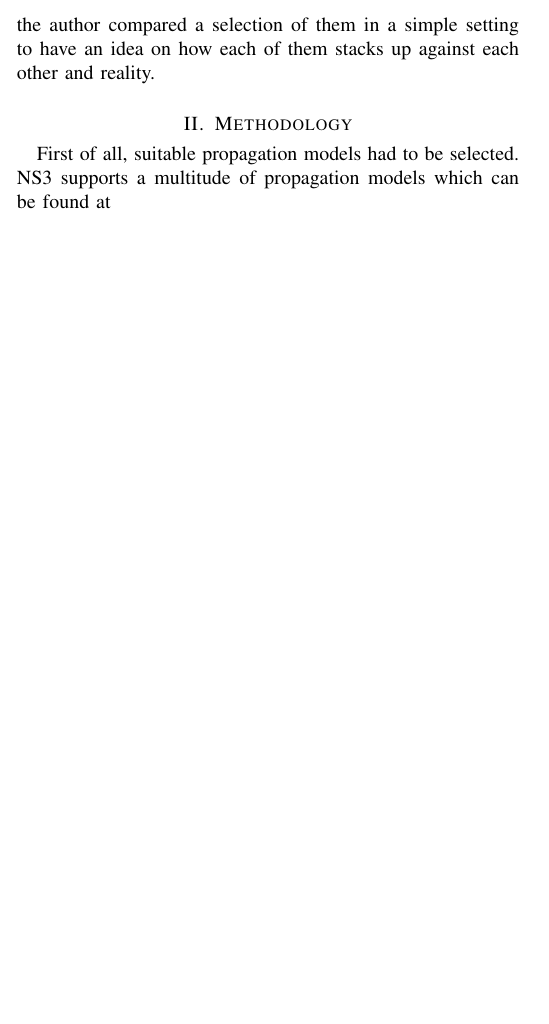
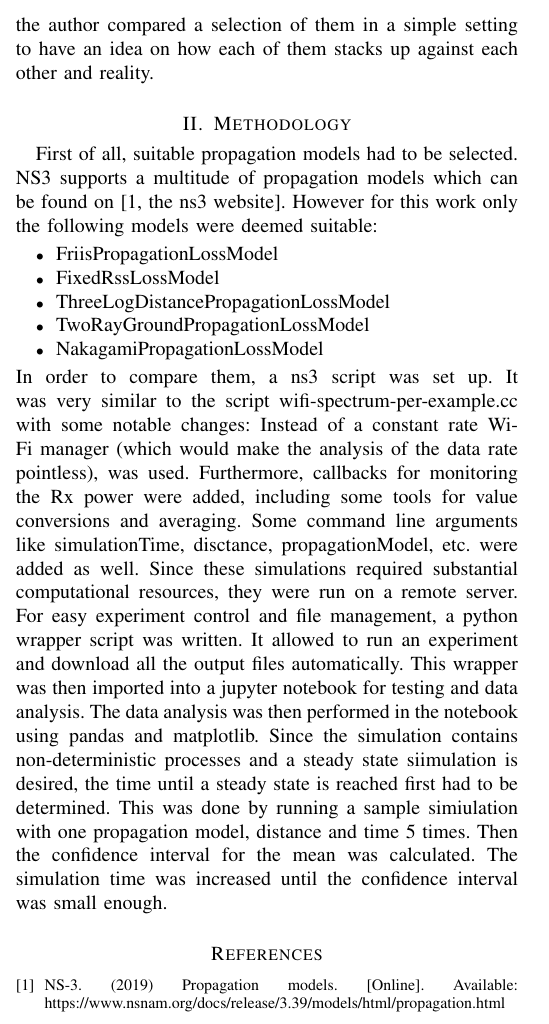
Before and after one commit to MainManu/KVS_ns3_lab, a LaTeX paper (Report/main.tex, which reads Report/chapters/methodology.tex): part of one column of the page, cut so that both start at the same text, the shorter picture padded with empty space. Compiled offline with pdfLaTeX.

Commit message:
methedology begun

```diff
--- a/Report/chapters/methodology.tex
+++ b/Report/chapters/methodology.tex
@@ -1,4 +1,25 @@
 \section[short]{Methodology}
 
 First of all, suitable propagation models had to be selected.
-NS3 supports a multitude of propagation models which can be found at
+NS3 supports a multitude of propagation models which can be found on \cite[the ns3 website]{ns3prpmod}.
+However for this work only the following models were deemed suitable:
+\begin{itemize}
+    \item FriisPropagationLossModel
+    \item FixedRssLossModel
+    \item ThreeLogDistancePropagationLossModel
+    \item TwoRayGroundPropagationLossModel
+    \item NakagamiPropagationLossModel
+\end{itemize}
+In order to compare them, a ns3 script was set up. It was very similar to the script wifi-spectrum-per-example.cc
+with some notable changes: Instead of a constant rate Wi-Fi manager (which would make the analysis of the data rate
+pointless), %TODO look up the correct word
+was used. Furthermore, callbacks for monitoring the Rx power were added, including some tools for value conversions and
+averaging. Some command line arguments like simulationTime, disctance, propagationModel, etc. were added as well.
+Since these simulations required substantial computational resources, they were run on a remote server.
+For easy experiment control and file management, a python wrapper script was written. It allowed to run an experiment
+and download all the output files automatically. This wrapper was then imported into a jupyter notebook for
+testing and data analysis. The data analysis was then performed in the notebook using pandas and matplotlib.
+Since the simulation contains non-deterministic processes and a steady state siimulation is desired,
+the time until a steady state is reached first had to be determined. This was done by running a sample simiulation
+with one propagation model, distance and time 5 times. Then the confidence interval for the mean was calculated.
+The simulation time was increased until the confidence interval was small enough.
```
Also changed, not shown: Report/bib.bib (+1 -1 lines), Report/main.tex (+4 -1 lines), Report/main.bbl (added), Report/main.pdf, 5 other files.
